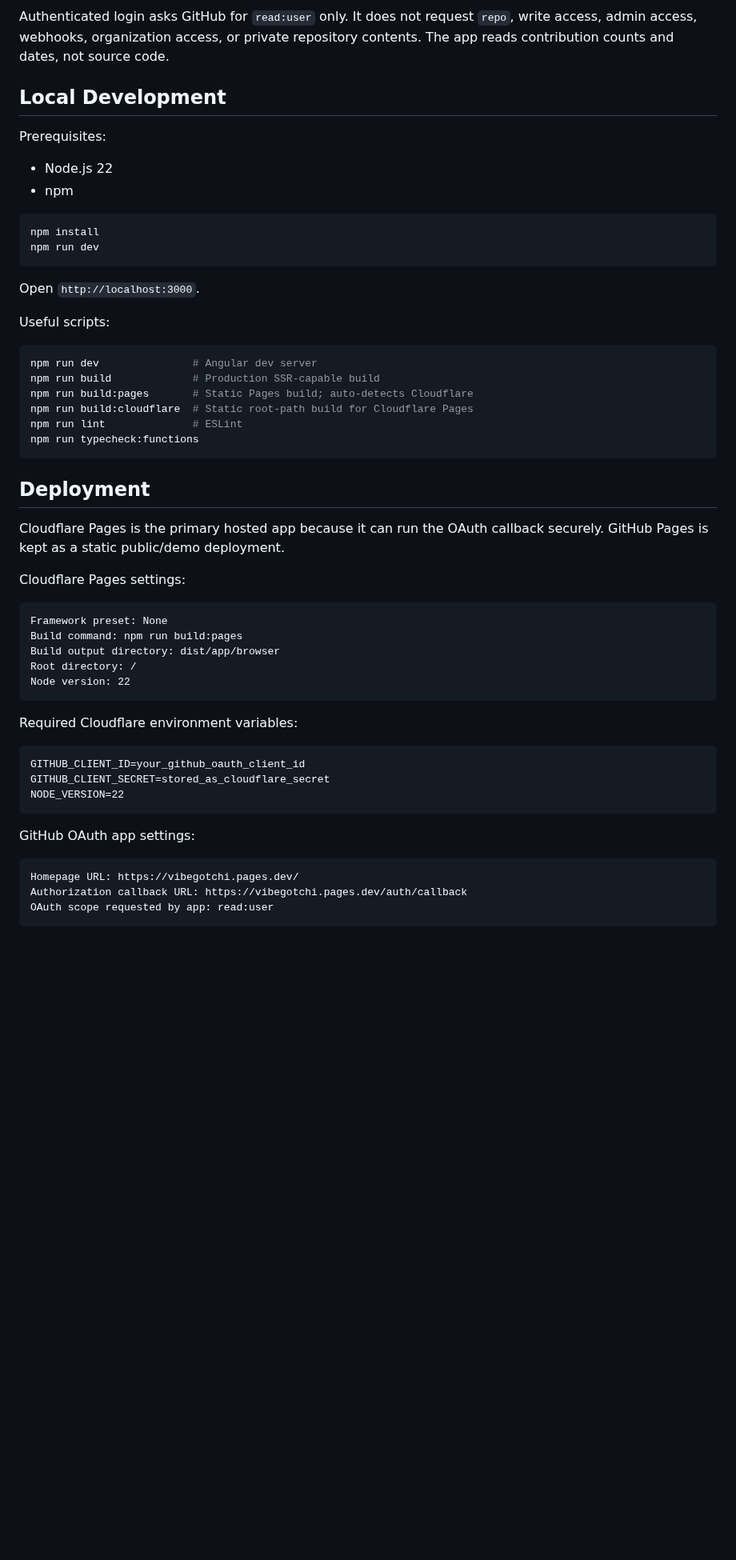
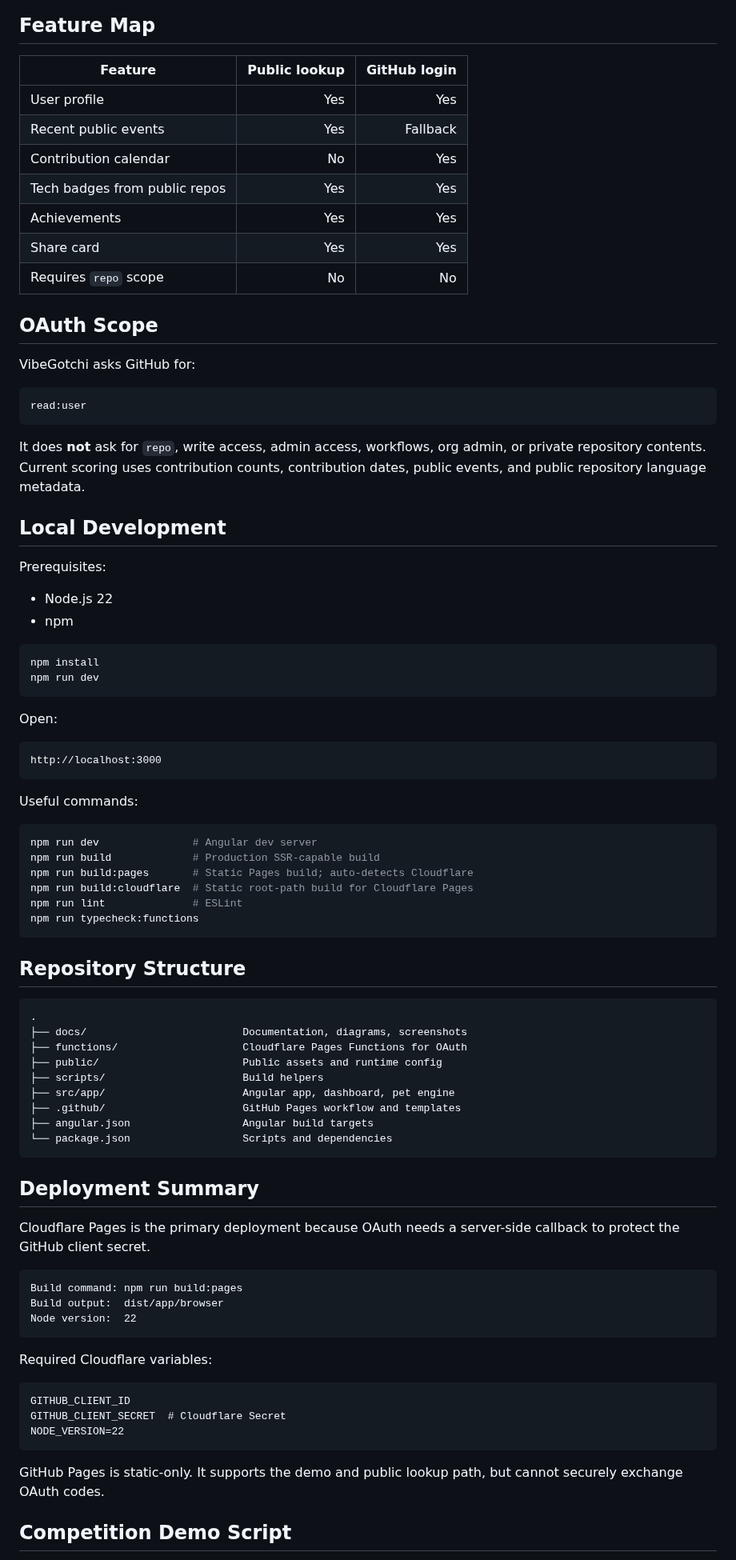
Before and after one commit to PascalAI2024/VibeGotchi, a Markdown page: README.md, the part around one of its changes. Shown at 80% size. GitHub-like rendering; blank space fills up the shorter version.

````diff
--- a/README.md
+++ b/README.md
@@ -47,6 +61,26 @@ flowchart LR
 ```
 
-Authenticated login asks GitHub for `read:user` only. It does not request `repo`, write access, admin access, webhooks, organization access, or private repository contents. The app reads contribution counts and dates, not source code.
+## Feature Map
+
+| Feature | Public lookup | GitHub login |
+| --- | ---: | ---: |
+| User profile | Yes | Yes |
+| Recent public events | Yes | Fallback |
+| Contribution calendar | No | Yes |
+| Tech badges from public repos | Yes | Yes |
+| Achievements | Yes | Yes |
+| Share card | Yes | Yes |
+| Requires `repo` scope | No | No |
+
+## OAuth Scope
+
+VibeGotchi asks GitHub for:
+
+```text
+read:user
+```
+
+It does **not** ask for `repo`, write access, admin access, workflows, org admin, or private repository contents. Current scoring uses contribution counts, contribution dates, public events, and public repository language metadata.
 
 ## Local Development
 
@@ -60,9 +94,13 @@ npm install
 npm run dev
 ```
 
-Open `http://localhost:3000`.
+Open:
 
-Useful scripts:
+```text
+http://localhost:3000
+```
+
+Useful commands:
 
 ```bash
 npm run dev               # Angular dev server
@@ -73,33 +111,39 @@ npm run lint              # ESLint
 npm run typecheck:functions
 ```
 
-## Deployment
-
-Cloudflare Pages is the primary hosted app because it can run the OAuth callback securely. GitHub Pages is kept as a static public/demo deployment.
-
-Cloudflare Pages settings:
+## Repository Structure
 
 ```text
-Framework preset: None
-Build command: npm run build:pages
-Build output directory: dist/app/browser
-Root directory: /
-Node version: 22
+.
+├── docs/                         Documentation, diagrams, screenshots
+├── functions/                    Cloudflare Pages Functions for OAuth
+├── public/                       Public assets and runtime config
+├── scripts/                      Build helpers
+├── src/app/                      Angular app, dashboard, pet engine
+├── .github/                      GitHub Pages workflow and templates
+├── angular.json                  Angular build targets
+└── package.json                  Scripts and dependencies
 ```
 
-Required Cloudflare environment variables:
+## Deployment Summary
+
+Cloudflare Pages is the primary deployment because OAuth needs a server-side callback to protect the GitHub client secret.
 
 ```text
-GITHUB_CLIENT_ID=your_github_oauth_client_id
-GITHUB_CLIENT_SECRET=stored_as_cloudflare_secret
+Build command: npm run build:pages
+Build output:  dist/app/browser
+Node version:  22
+```
+
+Required Cloudflare variables:
+
+```text
+GITHUB_CLIENT_ID
+GITHUB_CLIENT_SECRET  # Cloudflare Secret
 NODE_VERSION=22
 ```
 
-GitHub OAuth app settings:
+GitHub Pages is static-only. It supports the demo and public lookup path, but cannot securely exchange OAuth codes.
 
-```text
-Homepage URL: https://vibegotchi.pages.dev/
-Authorization callback URL: https://vibegotchi.pages.dev/auth/callback
-OAuth scope requested by app: read:user
-```
+## Competition Demo Script
 
````
Also changed, not shown: other parts of README.md (+54 -68 lines), .github/ISSUE_TEMPLATE/bug_report.md (added, +24 -0 lines), .github/ISSUE_TEMPLATE/feature_request.md (added, +15 -0 lines), .github/PULL_REQUEST_TEMPLATE.md (added, +11 -0 lines), CONTRIBUTING.md (added, +46 -0 lines), docs/README.md (added, +23 -0 lines), docs/roadmap.md (added, +32 -0 lines), docs/scoring.md (added, +75 -0 lines), docs/assets/screenshots/mobile.png (added), 3 other files.
